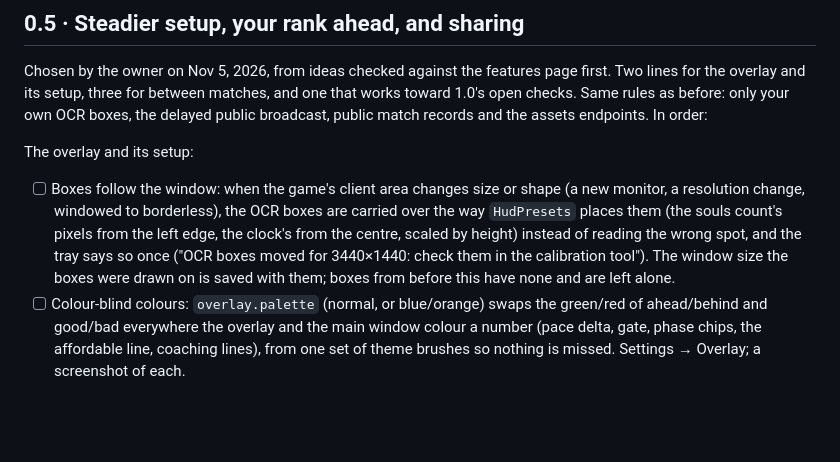
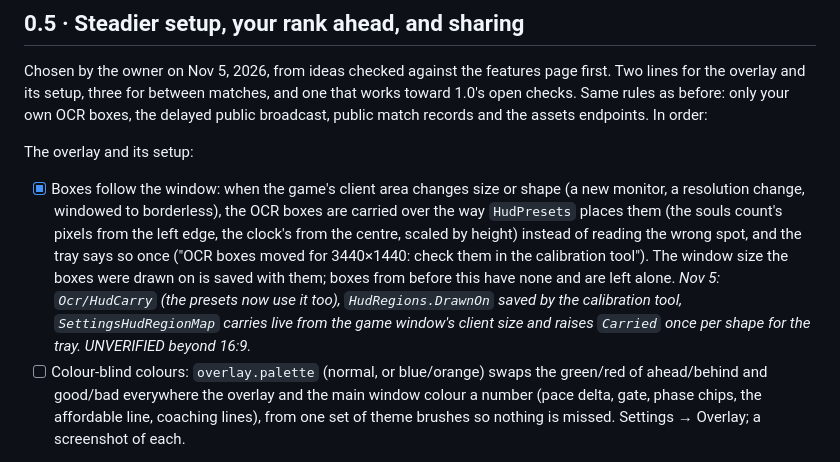
Before and after one commit to sputhuffup-debug/DeadlockScout, a Markdown page: docs/roadmap.md, the part around the change. Rendered like a GitHub page; blank space fills up the shorter version.

```diff
--- a/docs/roadmap.md
+++ b/docs/roadmap.md
@@ -345,11 +345,13 @@ your own OCR boxes, the delayed public broadcast, public match records and the a
 
 The overlay and its setup:
 
-- [ ] Boxes follow the window: when the game's client area changes size or shape (a new monitor, a resolution change,
+- [x] Boxes follow the window: when the game's client area changes size or shape (a new monitor, a resolution change,
   windowed to borderless), the OCR boxes are carried over the way `HudPresets` places them (the souls count's pixels
   from the left edge, the clock's from the centre, scaled by height) instead of reading the wrong spot, and the tray
   says so once ("OCR boxes moved for 3440×1440: check them in the calibration tool"). The window size the boxes were
-  drawn on is saved with them; boxes from before this have none and are left alone.
+  drawn on is saved with them; boxes from before this have none and are left alone. *Nov 5: `Ocr/HudCarry` (the
+  presets now use it too), `HudRegions.DrawnOn` saved by the calibration tool, `SettingsHudRegionMap` carries live
+  from the game window's client size and raises `Carried` once per shape for the tray. UNVERIFIED beyond 16:9.*
 - [ ] Colour-blind colours: `overlay.palette` (normal, or blue/orange) swaps the green/red of ahead/behind and good/bad
   everywhere the overlay and the main window colour a number (pace delta, gate, phase chips, the affordable line,
   coaching lines), from one set of theme brushes so nothing is missed. Settings → Overlay; a screenshot of each.
```
Also changed, not shown: docs/architecture-seed.md (+1 -1 lines), docs/features.md (+1 -1 lines), docs/screenshots/diagnostics.png, docs/screenshots/main-window.png, docs/screenshots/window-frame.png, 7 other files.
